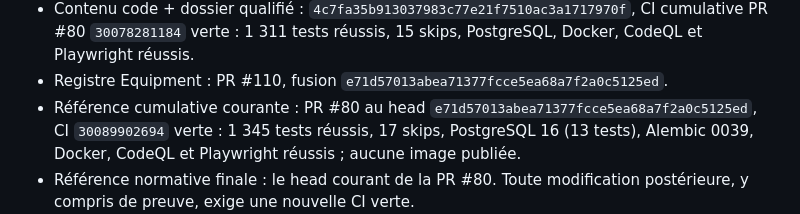
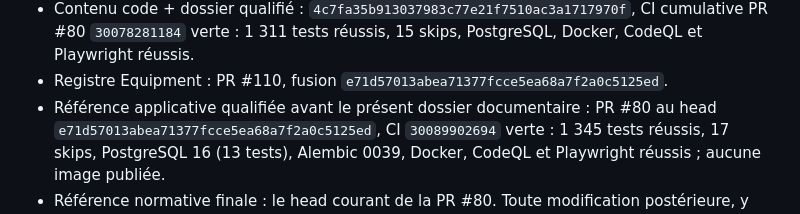
Before and after one commit to rommellnelson-ux/ruggylab-os, a Markdown page: docs/GO_NO_GO_RUGGYLAB_2026.md, the part around the change. GitHub-like rendering.

```diff
--- a/docs/GO_NO_GO_RUGGYLAB_2026.md
+++ b/docs/GO_NO_GO_RUGGYLAB_2026.md
@@ -41,7 +41,8 @@ migration. Aucun protocole LIS n'est confirmé. Le parc reste donc
   CI cumulative PR #80 `30078281184` verte : 1 311 tests réussis, 15 skips,
   PostgreSQL, Docker, CodeQL et Playwright réussis.
 - Registre Equipment : PR #110, fusion `e71d57013abea71377fcce5ea68a7f2a0c5125ed`.
-- Référence cumulative courante : PR #80 au head
+- Référence applicative qualifiée avant le présent dossier documentaire :
+  PR #80 au head
   `e71d57013abea71377fcce5ea68a7f2a0c5125ed`, CI `30089902694` verte :
   1 345 tests réussis, 17 skips, PostgreSQL 16 (13 tests), Alembic 0039,
   Docker, CodeQL et Playwright réussis ; aucune image publiée.
```
Also changed, not shown: docs/GO_NO_GO_COMMITTEE_PACK_2026.md (+10 -3 lines), docs/PR80_MAIN_INTEGRATION_REVIEW_2026.md (+5 -3 lines).
